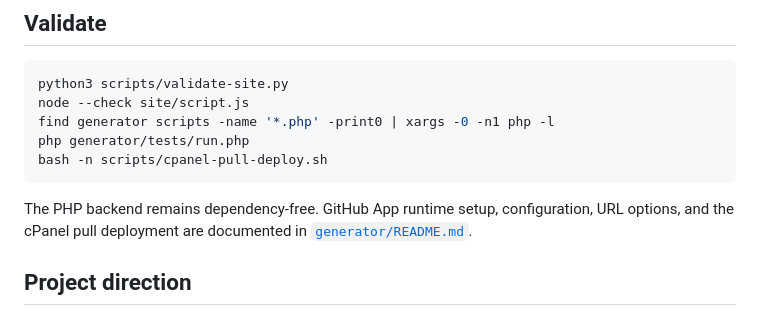
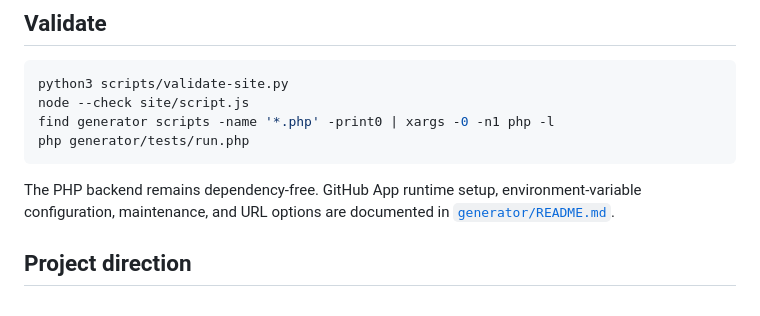
Before and after one commit to KingBain/status-lights, a Markdown page: README.md, the part around the change. Rendered like a GitHub page.

Commit message:
docs: make deployment guidance host agnostic

````diff
--- a/README.md
+++ b/README.md
@@ -87,11 +87,11 @@ python3 scripts/validate-site.py
 node --check site/script.js
 find generator scripts -name '*.php' -print0 | xargs -0 -n1 php -l
 php generator/tests/run.php
-bash -n scripts/cpanel-pull-deploy.sh
 ```
 
-The PHP backend remains dependency-free. GitHub App runtime setup, configuration, URL options, and
-the cPanel pull deployment are documented in [`generator/README.md`](generator/README.md).
+The PHP backend remains dependency-free. GitHub App runtime setup, environment-variable
+configuration, maintenance, and URL options are documented in
+[`generator/README.md`](generator/README.md).
 
 ## Project direction
 
````
